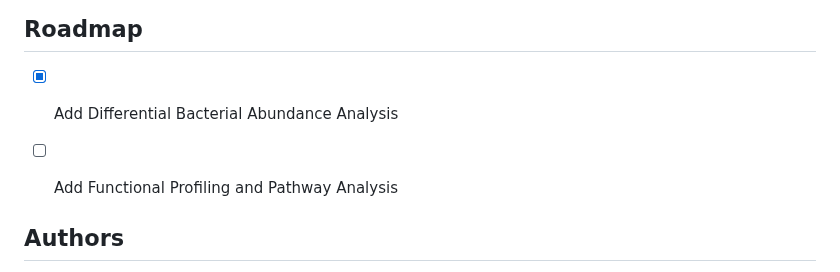
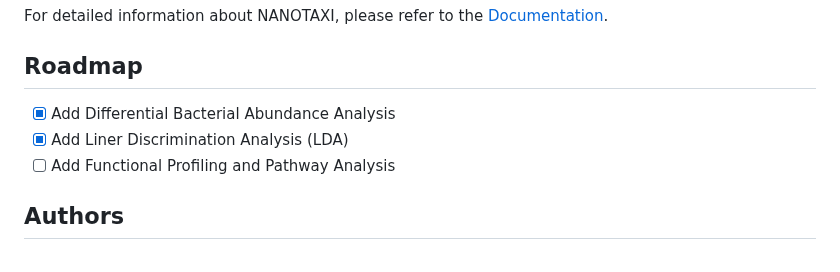
Before and after one commit to Nirmal2310/NANOTAXI, a Markdown page: README.md, the part around the change. GitHub-like rendering.

```diff
--- a/README.md
+++ b/README.md
@@ -133,7 +133,7 @@ For detailed information about NANOTAXI, please refer to the [Documentation](htt
 ## Roadmap
 
 - [x] Add Differential Bacterial Abundance Analysis
-
+- [x] Add Liner Discrimination Analysis (LDA)
 - [ ] Add Functional Profiling and Pathway Analysis
 
 ## Authors
```
